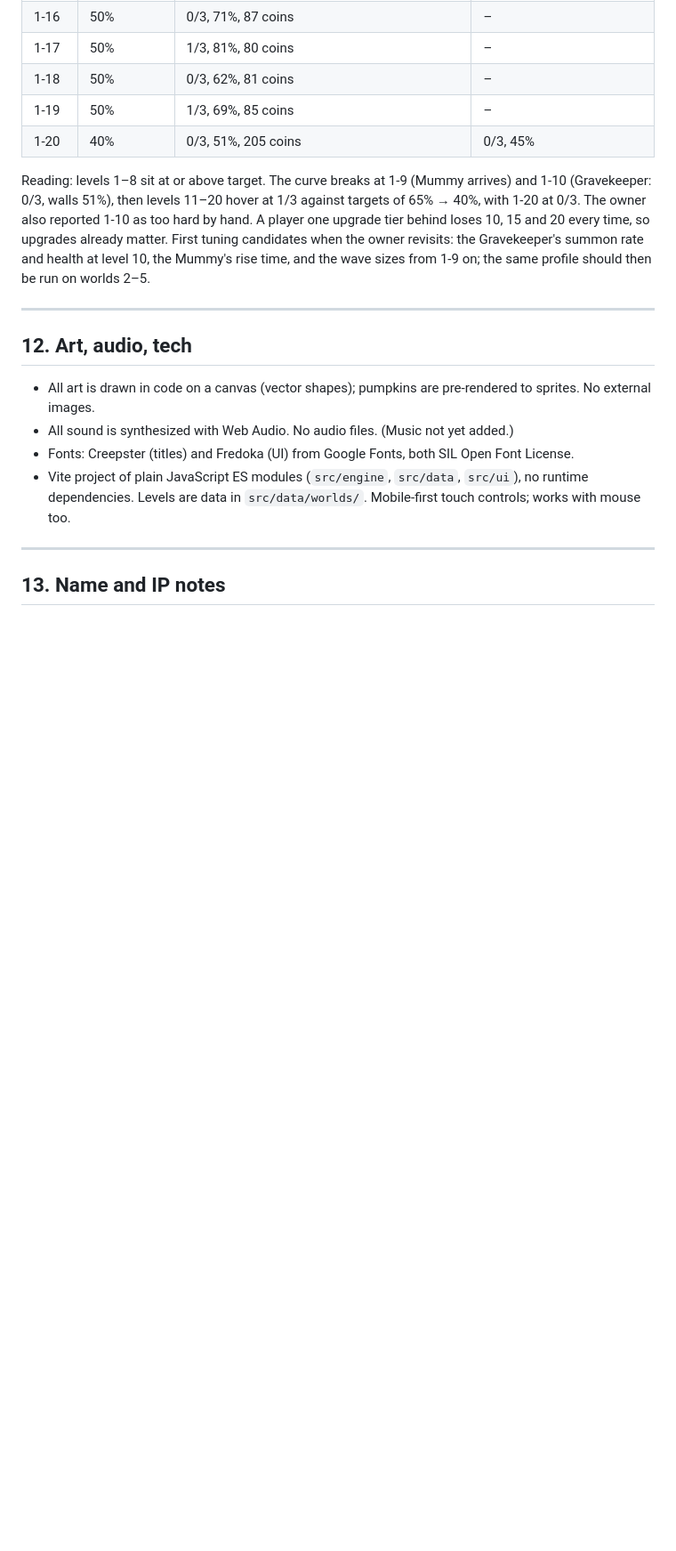
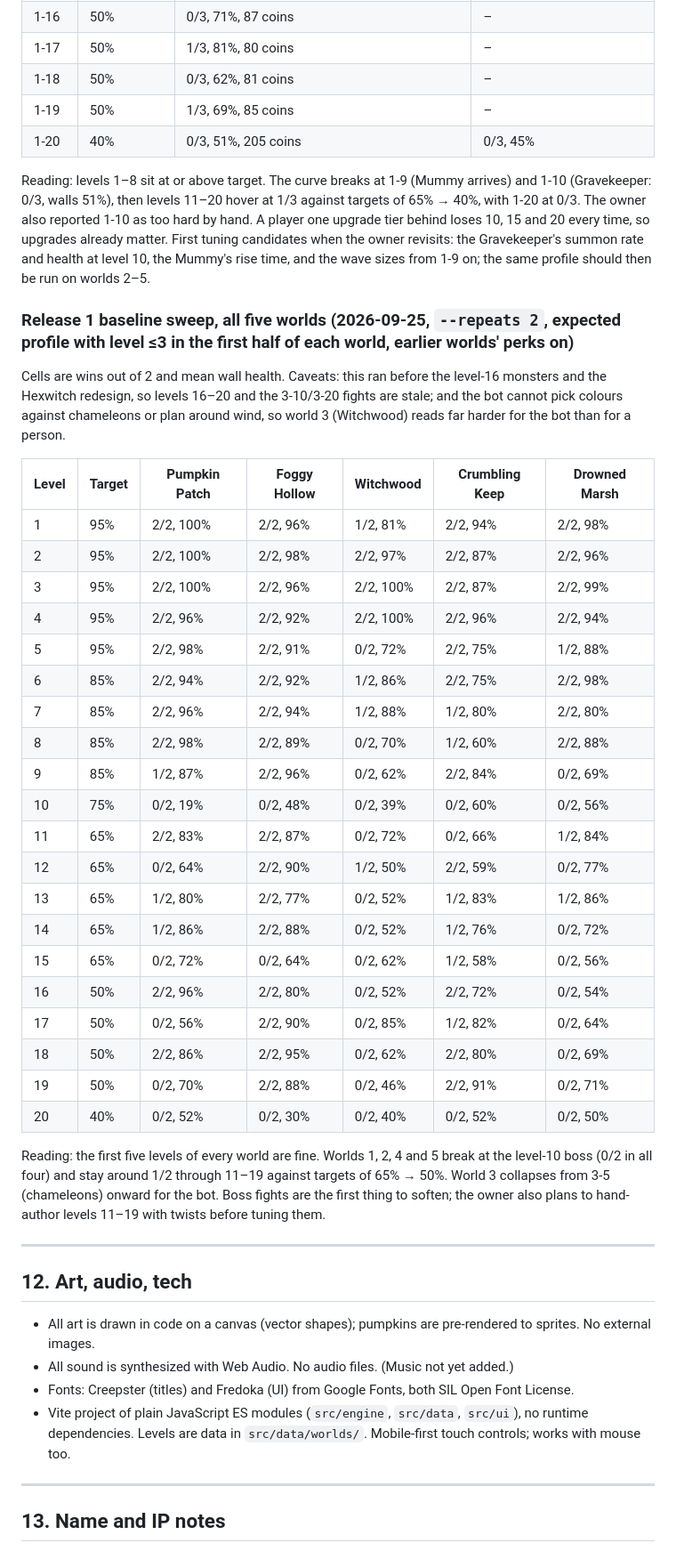
Before and after one commit to Liongchenglex/gourd-guard, a Markdown page: docs/GAME_DESIGN.md, the part around the change. Shown at 89% size. GitHub-like rendering; blank space fills up the shorter version.

Commit message:
Record the five-world baseline sweep
Co-Authored-By: Claude Fable 5.1 <noreply@anthropic.com>

```diff
--- a/docs/GAME_DESIGN.md
+++ b/docs/GAME_DESIGN.md
@@ -323,6 +323,35 @@ Wins unchanged within noise; wall health up on the hard nights because two pumpk
 
 Reading: levels 1–8 sit at or above target. The curve breaks at 1-9 (Mummy arrives) and 1-10 (Gravekeeper: 0/3, walls 51%), then levels 11–20 hover at 1/3 against targets of 65% → 40%, with 1-20 at 0/3. The owner also reported 1-10 as too hard by hand. A player one upgrade tier behind loses 10, 15 and 20 every time, so upgrades already matter. First tuning candidates when the owner revisits: the Gravekeeper's summon rate and health at level 10, the Mummy's rise time, and the wave sizes from 1-9 on; the same profile should then be run on worlds 2–5.
 
+### Release 1 baseline sweep, all five worlds (2026-09-25, `--repeats 2`, expected profile with level ≤3 in the first half of each world, earlier worlds' perks on)
+
+Cells are wins out of 2 and mean wall health. Caveats: this ran before the level-16 monsters and the Hexwitch redesign, so levels 16–20 and the 3-10/3-20 fights are stale; and the bot cannot pick colours against chameleons or plan around wind, so world 3 (Witchwood) reads far harder for the bot than for a person.
+
+| Level | Target | Pumpkin Patch | Foggy Hollow | Witchwood | Crumbling Keep | Drowned Marsh |
+|---|---|---|---|---|---|---|
+| 1 | 95% | 2/2, 100% | 2/2, 96% | 1/2, 81% | 2/2, 94% | 2/2, 98% |
+| 2 | 95% | 2/2, 100% | 2/2, 98% | 2/2, 97% | 2/2, 87% | 2/2, 96% |
+| 3 | 95% | 2/2, 100% | 2/2, 96% | 2/2, 100% | 2/2, 87% | 2/2, 99% |
+| 4 | 95% | 2/2, 96% | 2/2, 92% | 2/2, 100% | 2/2, 96% | 2/2, 94% |
+| 5 | 95% | 2/2, 98% | 2/2, 91% | 0/2, 72% | 2/2, 75% | 1/2, 88% |
+| 6 | 85% | 2/2, 94% | 2/2, 92% | 1/2, 86% | 2/2, 75% | 2/2, 98% |
+| 7 | 85% | 2/2, 96% | 2/2, 94% | 1/2, 88% | 1/2, 80% | 2/2, 80% |
+| 8 | 85% | 2/2, 98% | 2/2, 89% | 0/2, 70% | 1/2, 60% | 2/2, 88% |
+| 9 | 85% | 1/2, 87% | 2/2, 96% | 0/2, 62% | 2/2, 84% | 0/2, 69% |
+| 10 | 75% | 0/2, 19% | 0/2, 48% | 0/2, 39% | 0/2, 60% | 0/2, 56% |
+| 11 | 65% | 2/2, 83% | 2/2, 87% | 0/2, 72% | 0/2, 66% | 1/2, 84% |
+| 12 | 65% | 0/2, 64% | 2/2, 90% | 1/2, 50% | 2/2, 59% | 0/2, 77% |
+| 13 | 65% | 1/2, 80% | 2/2, 77% | 0/2, 52% | 1/2, 83% | 1/2, 86% |
+| 14 | 65% | 1/2, 86% | 2/2, 88% | 0/2, 52% | 1/2, 76% | 0/2, 72% |
+| 15 | 65% | 0/2, 72% | 0/2, 64% | 0/2, 62% | 1/2, 58% | 0/2, 56% |
+| 16 | 50% | 2/2, 96% | 2/2, 80% | 0/2, 52% | 2/2, 72% | 0/2, 54% |
+| 17 | 50% | 0/2, 56% | 2/2, 90% | 0/2, 85% | 1/2, 82% | 0/2, 64% |
+| 18 | 50% | 2/2, 86% | 2/2, 95% | 0/2, 62% | 2/2, 80% | 0/2, 69% |
+| 19 | 50% | 0/2, 70% | 2/2, 88% | 0/2, 46% | 2/2, 91% | 0/2, 71% |
+| 20 | 40% | 0/2, 52% | 0/2, 30% | 0/2, 40% | 0/2, 52% | 0/2, 50% |
+
+Reading: the first five levels of every world are fine. Worlds 1, 2, 4 and 5 break at the level-10 boss (0/2 in all four) and stay around 1/2 through 11–19 against targets of 65% → 50%. World 3 collapses from 3-5 (chameleons) onward for the bot. Boss fights are the first thing to soften; the owner also plans to hand-author levels 11–19 with twists before tuning them.
+
 ---
 
 ## 12. Art, audio, tech
```
